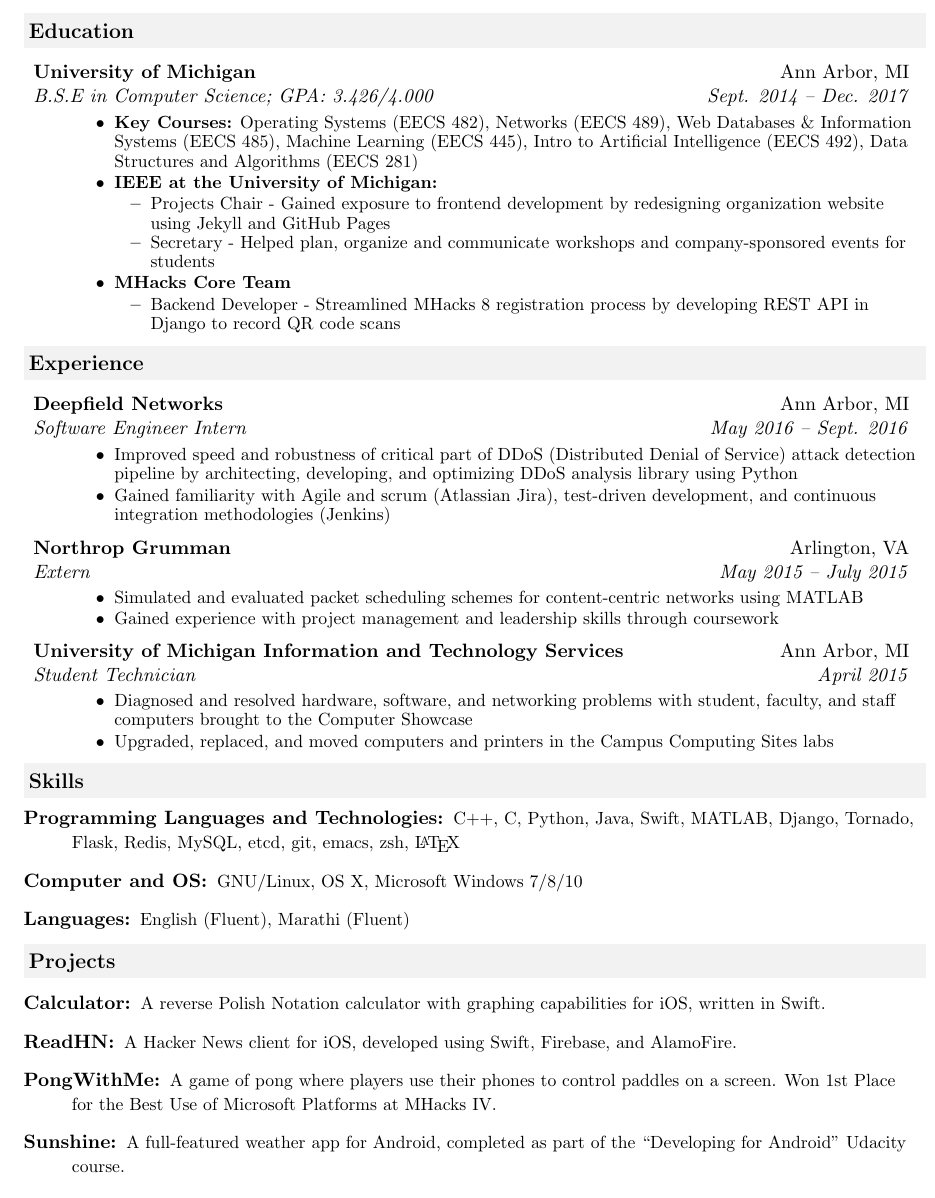
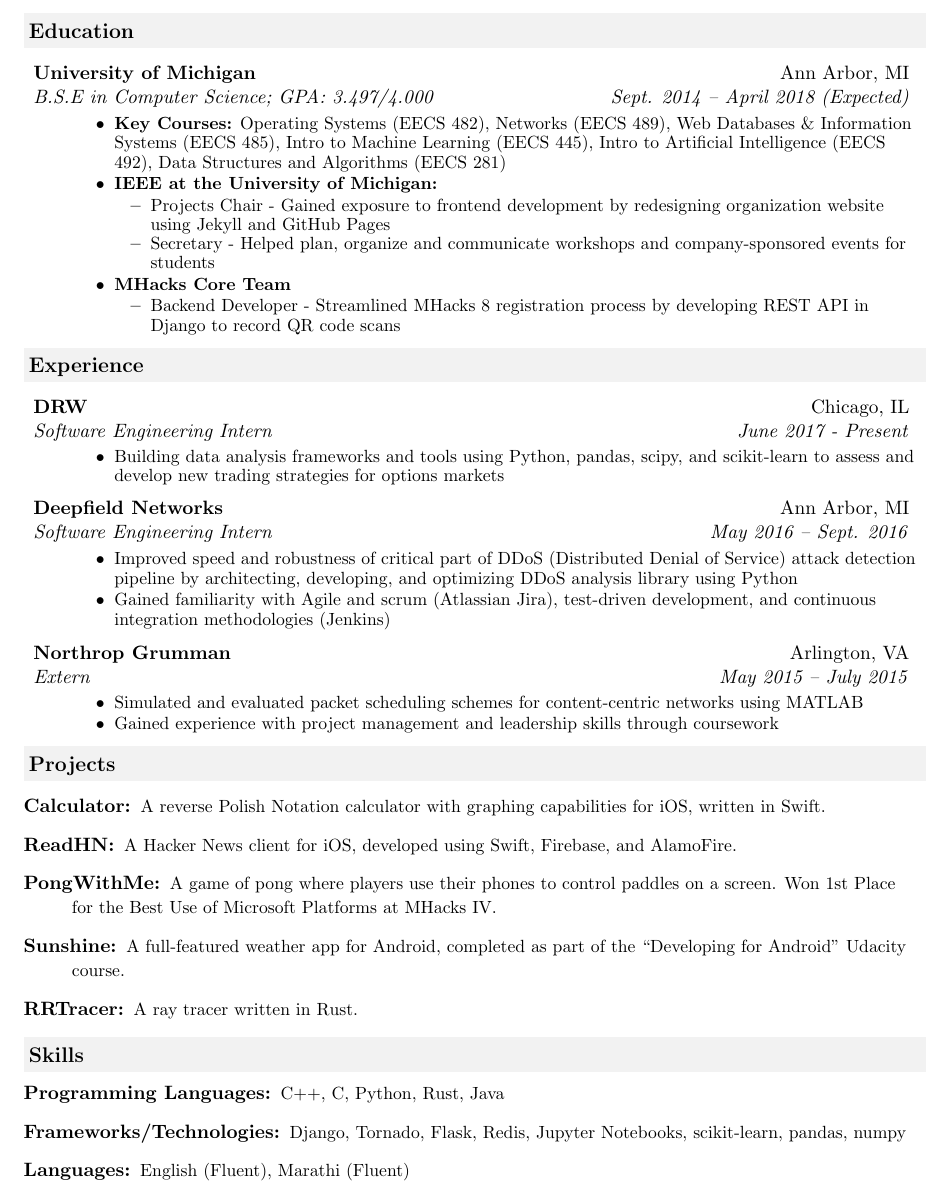
Before and after one commit to achiwhane/resume, a LaTeX CV (resume.tex): part of the page, cut so that both start at the same text. Compiled offline with pdfLaTeX.

Commit message:
Update layout and GPA

```diff
--- a/resume.tex
+++ b/resume.tex
@@ -71,14 +71,14 @@
 		\resheading{Education}
 		\begin{description}
 			\item
-			\ressubheading{{University of Michigan}}{Ann Arbor, MI}{B.S.E in Computer Science; GPA: 3.426/4.000}{Sept. 2014 -- Dec. 2017}
+			\ressubheading{{University of Michigan}}{Ann Arbor, MI}{B.S.E in Computer Science; GPA: 3.497/4.000}{Sept. 2014 -- April 2018 (Expected)}
 			{ \footnotesize
 				\begin{itemize}
 					\resitem{\textbf{Key Courses:}
 						Operating Systems (EECS 482),
 						Networks (EECS 489),
 						Web Databases \& Information Systems (EECS 485),
-						Machine Learning (EECS 445),
+						Intro to Machine Learning (EECS 445),
 						Intro to Artificial Intelligence (EECS 492),
 						Data Structures and Algorithms (EECS 281)
 					}
@@ -98,9 +98,18 @@
 		%%%%%%%%%%%%%%%%%%%%%%
 		\resheading{Experience}
 		\begin{description}
+					\item
+			\ressubheading{DRW}{Chicago, IL}
+			{Software Engineering Intern}{June 2017 - Present}
+			{
+				\footnotesize
+				\begin{itemize}
+					\resitem{Building data analysis frameworks and tools using Python, pandas, scipy, and scikit-learn to assess and develop new trading strategies for options markets}
+				\end{itemize}
+			}
 			\item
 			\ressubheading{Deepfield Networks}{Ann Arbor, MI}
-			{Software Engineer Intern}{May 2016 -- Sept. 2016}
+			{Software Engineering Intern}{May 2016 -- Sept. 2016}
 			{
 				\footnotesize
 				\begin{itemize}
@@ -118,31 +127,55 @@
 					\resitem{Gained experience with project management and leadership skills through coursework}
 				\end{itemize}
 			}
-			\item
-			\ressubheading{University of Michigan Information and Technology Services}{Ann Arbor, MI}
-			{Student Technician}{April 2015}
-			{
-				\footnotesize
-				\begin{itemize}
-					\resitem{Diagnosed and resolved hardware, software, and networking problems with student, faculty, and staff computers brought to the Computer Showcase}
-					\resitem{Upgraded, replaced, and moved computers and printers in the Campus Computing Sites labs}
-				\end{itemize}
-			}
+
+
 
 		\end{description}  % End Experience list
+
+		\resheading{Projects}
+
+		\begin{description}
+			\item[\href{https://github.com/achiwhane/Calculator}{Calculator:}]
+				{
+					\footnotesize
+					A reverse Polish Notation calculator with graphing capabilities for iOS, written in Swift.
+				}
+			\item[\href{https://github.com/achiwhane/ReadHN}{ReadHN:}]
+				{
+					\footnotesize
+					A Hacker News client for iOS, developed using Swift, Firebase, and AlamoFire.
+				}
+			\item[\href{https://github.com/achiwhane/playpong}{PongWithMe:}]
+				{
+					\footnotesize
+					A game of pong where players use their phones to control paddles on a screen. Won 1st Place for the Best Use of Microsoft Platforms at MHacks IV.
+				}
+
+			\item[\href{https://github.com/achiwhane/ud851-Sunshine}{Sunshine:}]
+				{
+					\footnotesize
+					A full-featured weather app for Android, completed as part of the ``Developing for Android''  Udacity course.
+				}
+			\item[\href{https://github.com/achiwhane/rrtracer}{RRTracer:}]
+				{
+					\footnotesize
+					A ray tracer written in Rust.
+				}
+
+		\end{description}
 
 		%%%%%%%%%%%%%%%%%%%%%%
 		\resheading{Skills}
 		\begin{description}
-			\item[Programming Languages and Technologies:]
+			\item[Programming Languages:]
 				{
 					\footnotesize
-					C++, C, Python, Java, Swift, MATLAB, Django, Tornado, Flask, Redis, MySQL, etcd, git, emacs, zsh, \LaTeX
+					C++, C, Python, Rust, Java
 				}
-			\item[Computer and OS:]
+			\item[Frameworks/Technologies:]
 				{
 					\footnotesize
-					GNU/Linux, OS X, Microsoft Windows 7/8/10
+					Django, Tornado, Flask, Redis, Jupyter Notebooks, scikit-learn, pandas, numpy
 				}
 			\item[Languages:]
 				{
@@ -151,31 +184,5 @@
 				}
 		\end{description} % End Skills list
 
-		\resheading{Projects}
-
-		\begin{description}
-			\item[Calculator:]
-				{
-					\footnotesize
-					A reverse Polish Notation calculator with graphing capabilities for iOS, written in Swift.
-				}
-			\item[ReadHN:]
-				{
-					\footnotesize
-					A Hacker News client for iOS, developed using Swift, Firebase, and AlamoFire.
-				}
-			\item[PongWithMe:]
-				{
-					\footnotesize
-					A game of pong where players use their phones to control paddles on a screen. Won 1st Place for the Best Use of Microsoft Platforms at MHacks IV.
-				}
-
-			\item[Sunshine:]
-				{
-					\footnotesize
-					A full-featured weather app for Android, completed as part of the ``Developing for Android''  Udacity course.
-				}
-
-		\end{description}
 
 \end{document}
```
Also changed, not shown: resume.pdf.
